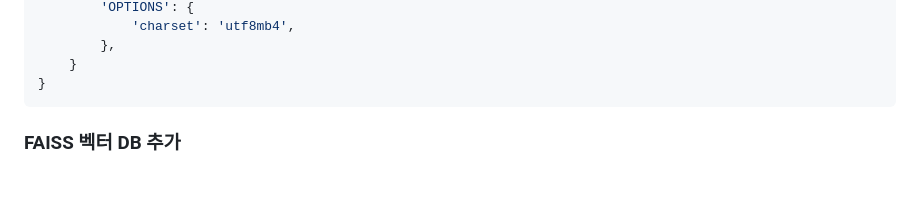
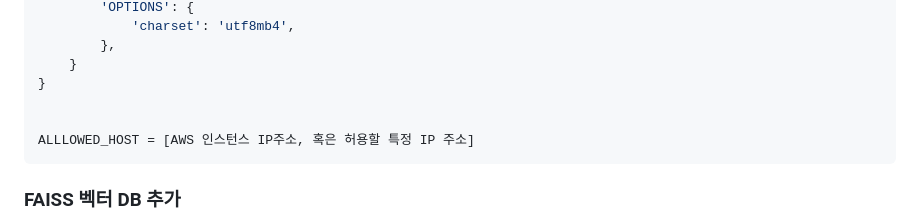
Before and after one commit to SKNETWORKS-FAMILY-AICAMP/SKN14-4th-2Team, a Markdown page: README.md, the part around the change. GitHub-like rendering; blank space fills up the shorter version.

````diff
--- a/README.md
+++ b/README.md
@@ -336,6 +336,9 @@ DATABASES = {
         },
     }
 }
+
+
+ALLLOWED_HOST = [AWS 인스턴스 IP주소, 혹은 허용할 특정 IP 주소]
 ```
 
 ### FAISS 벡터 DB 추가
````
